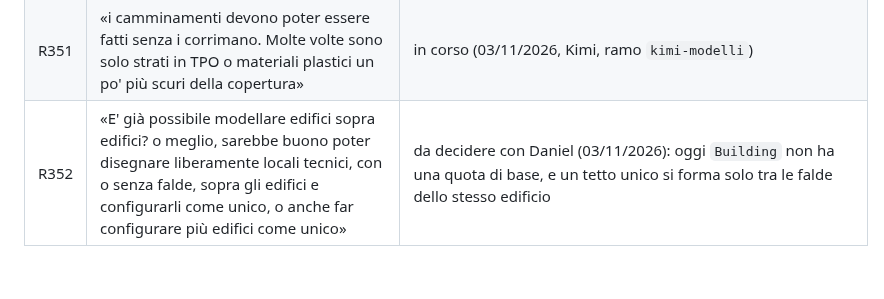
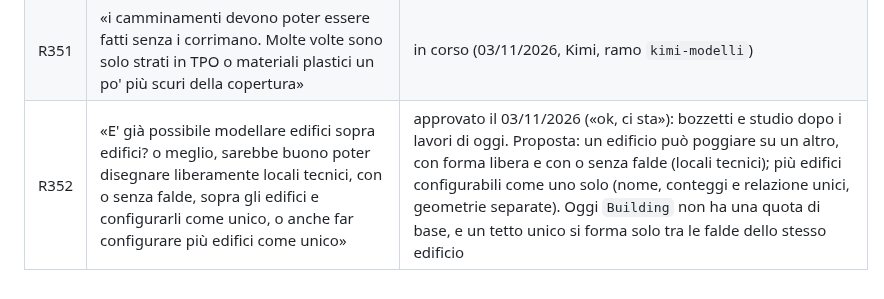
Before and after one commit to daniel-g-carrasco/meridiana, a Markdown page: docs/richieste.md, the part around the change. GitHub-like rendering.

Commit message:
Request R352: approved, a study after today's work

```diff
--- a/docs/richieste.md
+++ b/docs/richieste.md
@@ -445,4 +445,4 @@ le righe R242-R265 sopra non sono state promosse a completate senza revisione fi
 | R349 | «fare un po' meglio le modellazioni [...] le macchine sono bruttine, in alcuni casi solidi e superfici si intersecano male» | in corso (03/11/2026, Kimi, ramo `kimi-modelli`) |
 | R350 | «alcuni elementi tipo le siepi o i camminamenti sarebbe opportuno disegnarli in modo lineare» | in corso (03/11/2026, Kimi, ramo `kimi-modelli`) |
 | R351 | «i camminamenti devono poter essere fatti senza i corrimano. Molte volte sono solo strati in TPO o materiali plastici un po' più scuri della copertura» | in corso (03/11/2026, Kimi, ramo `kimi-modelli`) |
-| R352 | «E' già possibile modellare edifici sopra edifici? o meglio, sarebbe buono poter disegnare liberamente locali tecnici, con o senza falde, sopra gli edifici e configurarli come unico, o anche far configurare più edifici come unico» | da decidere con Daniel (03/11/2026): oggi `Building` non ha una quota di base, e un tetto unico si forma solo tra le falde dello stesso edificio |
+| R352 | «E' già possibile modellare edifici sopra edifici? o meglio, sarebbe buono poter disegnare liberamente locali tecnici, con o senza falde, sopra gli edifici e configurarli come unico, o anche far configurare più edifici come unico» | approvato il 03/11/2026 («ok, ci sta»): bozzetti e studio dopo i lavori di oggi. Proposta: un edificio può poggiare su un altro, con forma libera e con o senza falde (locali tecnici); più edifici configurabili come uno solo (nome, conteggi e relazione unici, geometrie separate). Oggi `Building` non ha una quota di base, e un tetto unico si forma solo tra le falde dello stesso edificio |
```
